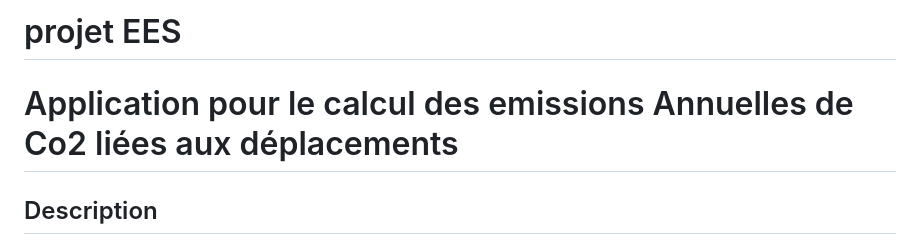
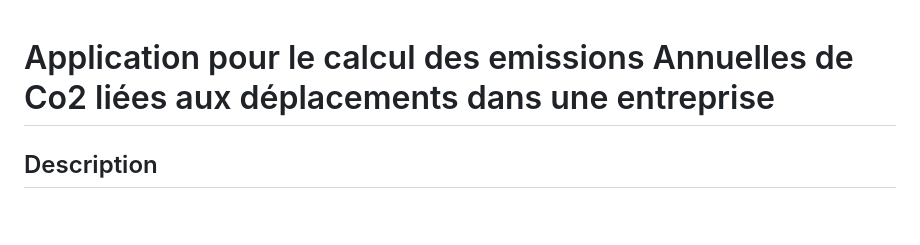
Before and after one commit to Geek92/Calcul-des-emissions-Annuelles-de-Co2, a Markdown page: README.md, the part around the change. Rendered like a GitHub page; blank space fills up the shorter version.

```diff
--- a/README.md
+++ b/README.md
@@ -1,6 +1,5 @@
-# projet EES
 
-# Application pour le calcul des emissions  Annuelles de Co2  liées aux déplacements
+# Application pour le calcul des emissions  Annuelles de Co2  liées aux déplacements dans une entreprise
 
 ## Description
 
```
